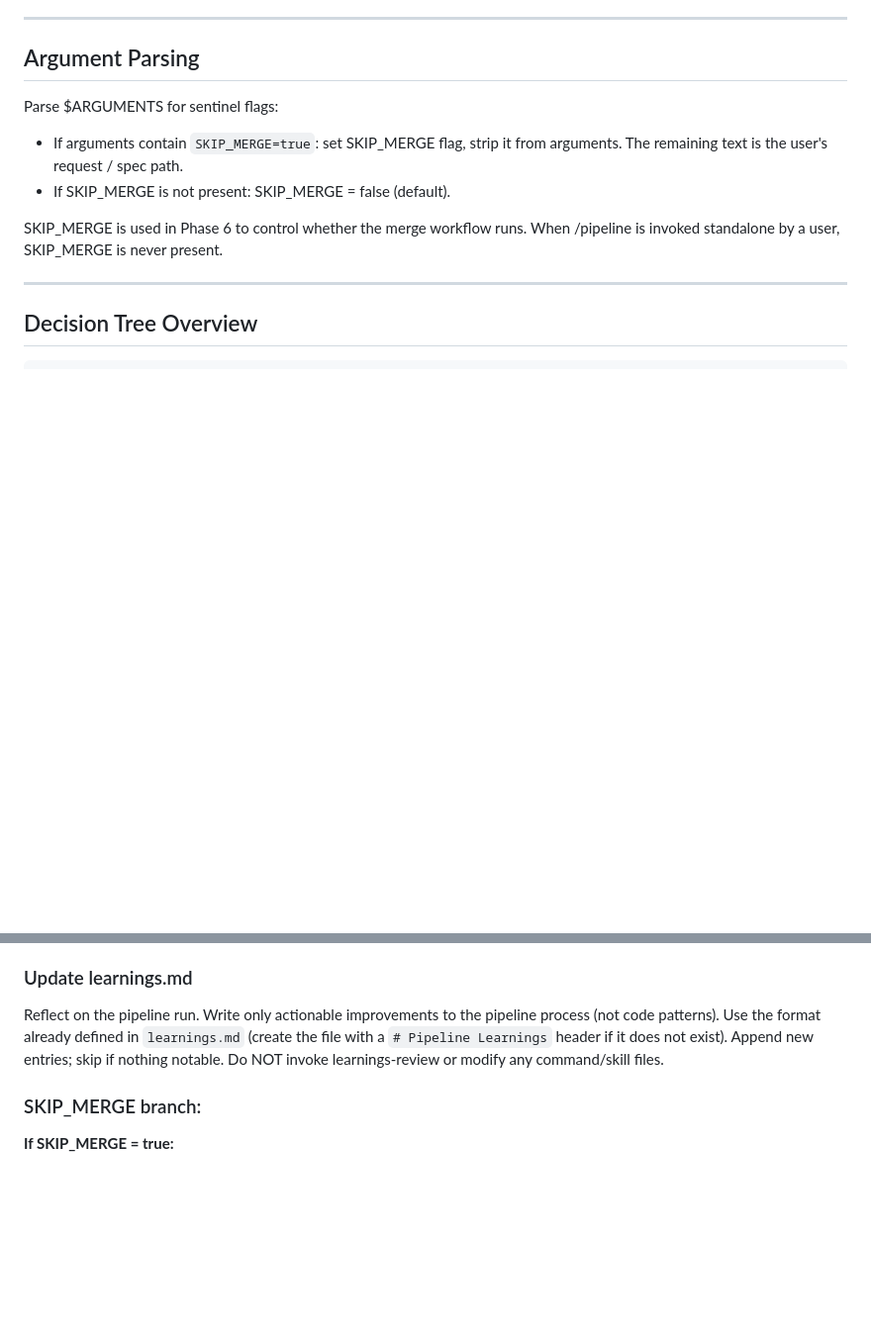
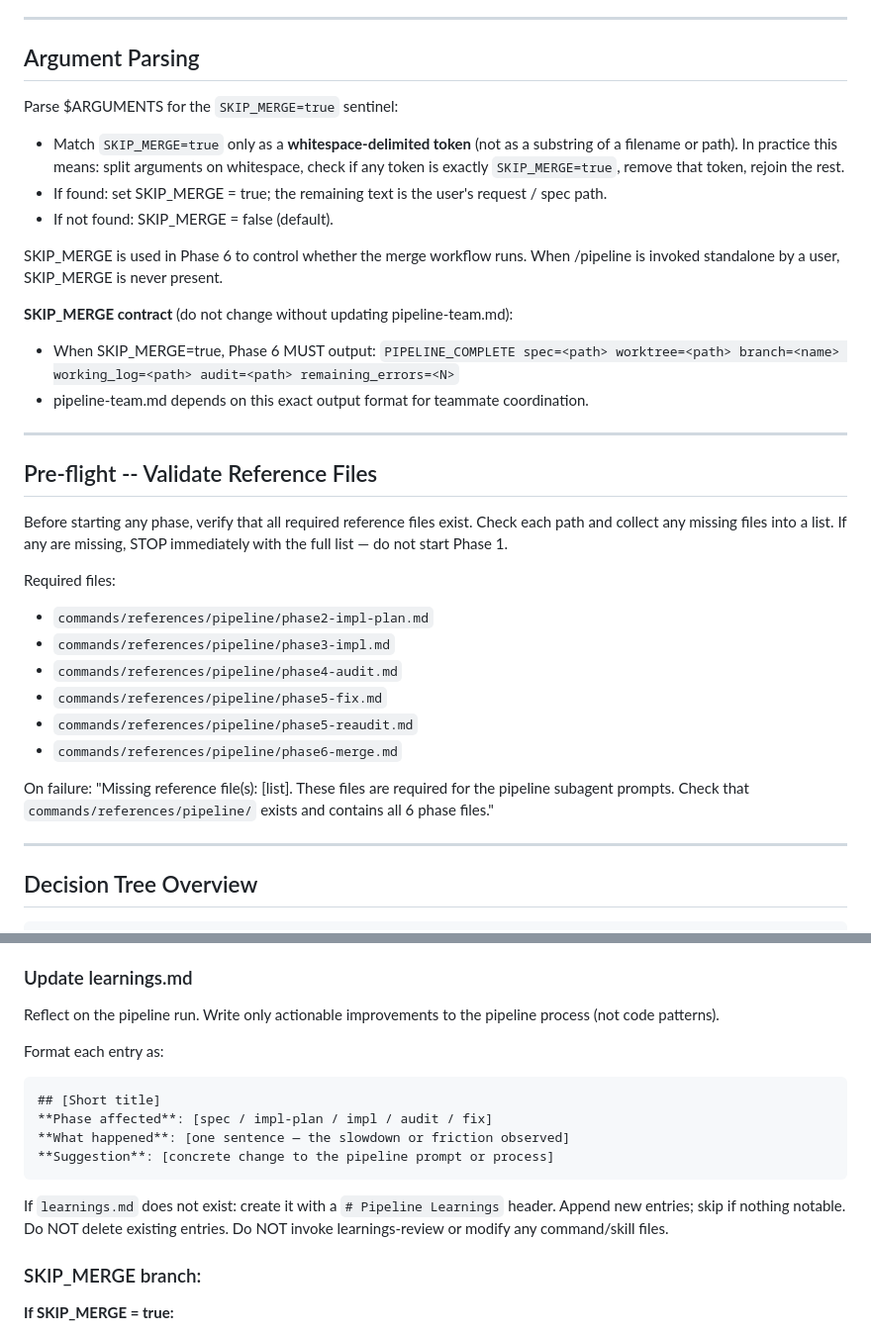
Before and after one commit to MarioEpkOne/PipelineIQ, a Markdown page: commands/pipeline.md, 2 parts joined by grey strips. Shown at 99% size. GitHub-like rendering; blank space fills up the shorter version.

Commit message:
fix: harden pipeline commands against portability and coupling risks
Restore inline learnings format template so fresh projects don't depend
on a nonexistent learnings.md. Re-add "do not delete existing entries"
guard. Add pre-flight reference file validation so pipeline fails fast
with a complete list instead of mid-run. Tighten SKIP_MERGE parsing to
whitespace-delimited token match. Add contract markers in both files to
make the structural coupling between pipeline.md and pipeline-team.md
explicit and auditable.

Co-Authored-By: Claude Opus 4.6 <noreply@anthropic.com>

````diff
--- a/commands/pipeline.md
+++ b/commands/pipeline.md
@@ -8,11 +8,32 @@ The user's request/feature description is: $ARGUMENTS
 
 ## Argument Parsing
 
-Parse $ARGUMENTS for sentinel flags:
-- If arguments contain `SKIP_MERGE=true`: set SKIP_MERGE flag, strip it from arguments. The remaining text is the user's request / spec path.
-- If SKIP_MERGE is not present: SKIP_MERGE = false (default).
+Parse $ARGUMENTS for the `SKIP_MERGE=true` sentinel:
+- Match `SKIP_MERGE=true` only as a **whitespace-delimited token** (not as a substring of a filename or path). In practice this means: split arguments on whitespace, check if any token is exactly `SKIP_MERGE=true`, remove that token, rejoin the rest.
+- If found: set SKIP_MERGE = true; the remaining text is the user's request / spec path.
+- If not found: SKIP_MERGE = false (default).
 
 SKIP_MERGE is used in Phase 6 to control whether the merge workflow runs. When /pipeline is invoked standalone by a user, SKIP_MERGE is never present.
+
+**SKIP_MERGE contract** (do not change without updating pipeline-team.md):
+- When SKIP_MERGE=true, Phase 6 MUST output: `PIPELINE_COMPLETE spec=<path> worktree=<path> branch=<name> working_log=<path> audit=<path> remaining_errors=<N>`
+- pipeline-team.md depends on this exact output format for teammate coordination.
+
+---
+
+## Pre-flight -- Validate Reference Files
+
+Before starting any phase, verify that all required reference files exist. Check each path and collect any missing files into a list. If any are missing, STOP immediately with the full list — do not start Phase 1.
+
+Required files:
+- `commands/references/pipeline/phase2-impl-plan.md`
+- `commands/references/pipeline/phase3-impl.md`
+- `commands/references/pipeline/phase4-audit.md`
+- `commands/references/pipeline/phase5-fix.md`
+- `commands/references/pipeline/phase5-reaudit.md`
+- `commands/references/pipeline/phase6-merge.md`
+
+On failure: "Missing reference file(s): [list]. These files are required for the pipeline subagent prompts. Check that `commands/references/pipeline/` exists and contains all 6 phase files."
 
 ---
 
@@ -172,7 +193,17 @@ If the fix loop ran and errors remain after 2 cycles:
 
 ### Update learnings.md
 
-Reflect on the pipeline run. Write only actionable improvements to the pipeline process (not code patterns). Use the format already defined in `learnings.md` (create the file with a `# Pipeline Learnings` header if it does not exist). Append new entries; skip if nothing notable. Do NOT invoke learnings-review or modify any command/skill files.
+Reflect on the pipeline run. Write only actionable improvements to the pipeline process (not code patterns).
+
+Format each entry as:
+```
+## [Short title]
+**Phase affected**: [spec / impl-plan / impl / audit / fix]
+**What happened**: [one sentence — the slowdown or friction observed]
+**Suggestion**: [concrete change to the pipeline prompt or process]
+```
+
+If `learnings.md` does not exist: create it with a `# Pipeline Learnings` header. Append new entries; skip if nothing notable. Do NOT delete existing entries. Do NOT invoke learnings-review or modify any command/skill files.
 
 ### SKIP_MERGE branch:
 
````
Also changed, not shown: commands/pipeline-team.md (+5 -2 lines).
